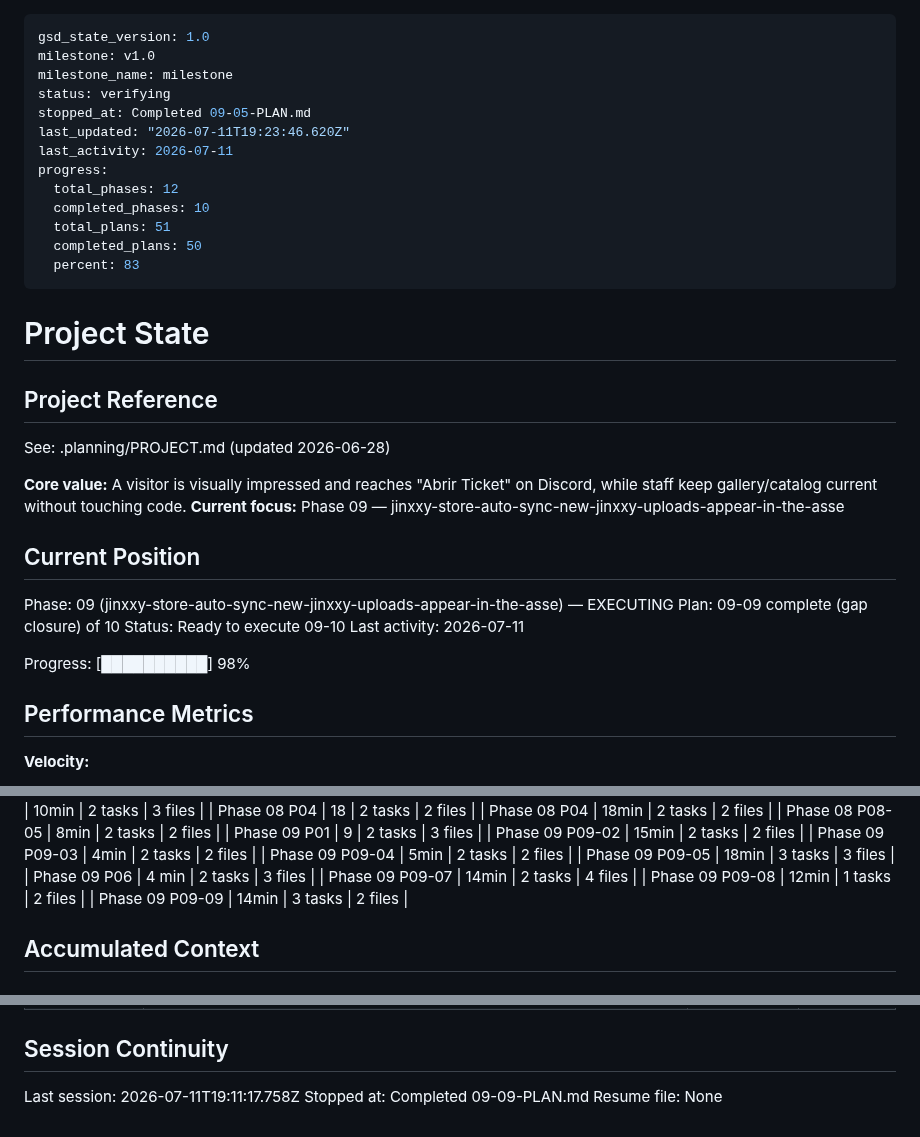
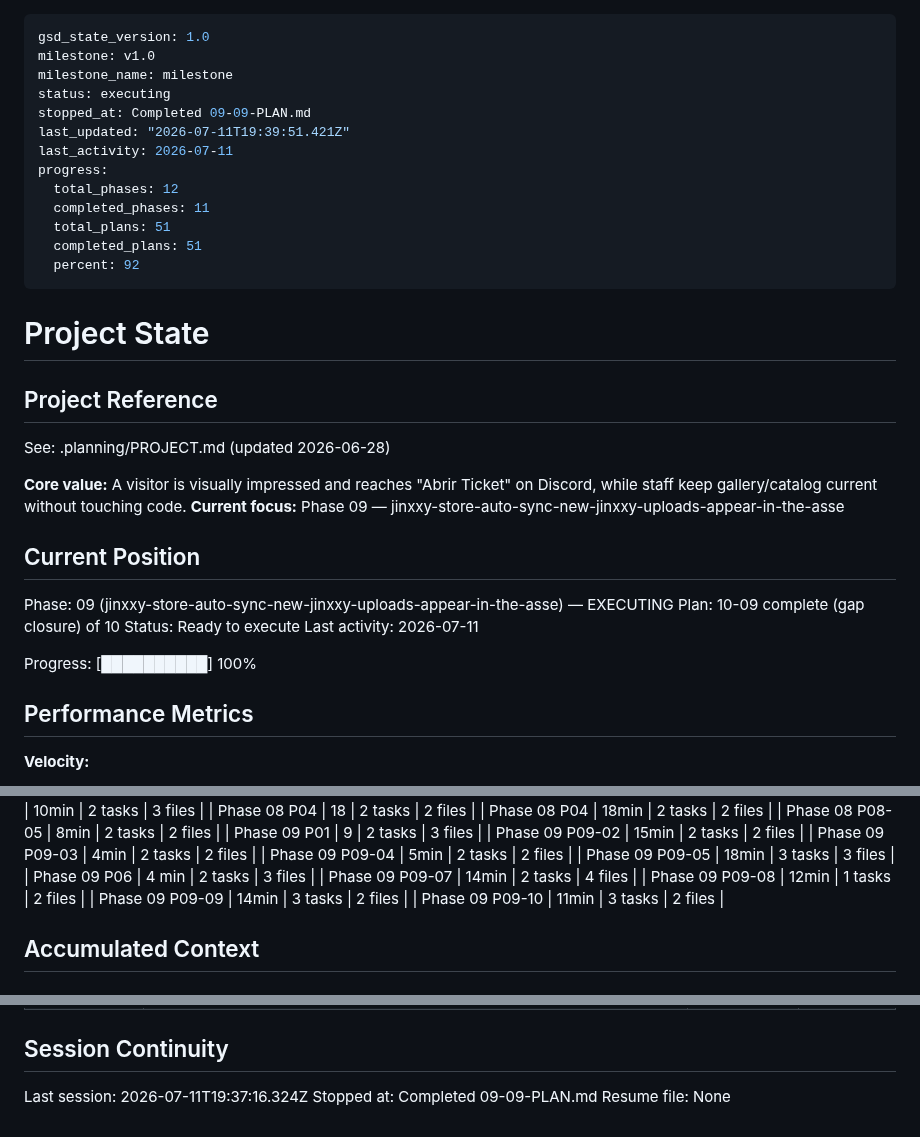
Before and after one commit to Shangrii/Nocturna-Avatars, a Markdown page: .planning/STATE.md, 3 parts joined by grey strips. Drawn GitHub-style.

Commit message:
docs(09-10): update STATE + ROADMAP after cog error-handling gap closure
Co-Authored-By: Claude Fable 5 <noreply@anthropic.com>

```diff
--- a/.planning/STATE.md
+++ b/.planning/STATE.md
@@ -2,16 +2,16 @@
 gsd_state_version: 1.0
 milestone: v1.0
 milestone_name: milestone
-status: verifying
-stopped_at: Completed 09-05-PLAN.md
-last_updated: "2026-07-11T19:23:46.620Z"
+status: executing
+stopped_at: Completed 09-09-PLAN.md
+last_updated: "2026-07-11T19:39:51.421Z"
 last_activity: 2026-07-11
 progress:
   total_phases: 12
-  completed_phases: 10
+  completed_phases: 11
   total_plans: 51
-  completed_plans: 50
-  percent: 83
+  completed_plans: 51
+  percent: 92
 ---
 
 # Project State
@@ -26,11 +26,11 @@ See: .planning/PROJECT.md (updated 2026-06-28)
 ## Current Position
 
 Phase: 09 (jinxxy-store-auto-sync-new-jinxxy-uploads-appear-in-the-asse) — EXECUTING
-Plan: 09-09 complete (gap closure) of 10
-Status: Ready to execute 09-10
+Plan: 10-09 complete (gap closure) of 10
+Status: Ready to execute
 Last activity: 2026-07-11
 
-Progress: [██████████] 98%
+Progress: [██████████] 100%
 
 ## Performance Metrics
 
@@ -91,6 +91,7 @@ Progress: [██████████] 98%
 | Phase 09 P09-07 | 14min | 2 tasks | 4 files |
 | Phase 09 P09-08 | 12min | 1 tasks | 2 files |
 | Phase 09 P09-09 | 14min | 3 tasks | 2 files |
+| Phase 09 P09-10 | 11min | 3 tasks | 2 files |
 
 ## Accumulated Context
 
@@ -217,6 +219,6 @@ Items acknowledged and carried forward from previous milestone close:
 
 ## Session Continuity
 
-Last session: 2026-07-11T19:11:17.758Z
+Last session: 2026-07-11T19:37:16.324Z
 Stopped at: Completed 09-09-PLAN.md
 Resume file: None
```
Also changed, not shown: other parts of .planning/STATE.md (+1 -0 lines), .planning/ROADMAP.md (+1 -1 lines).
